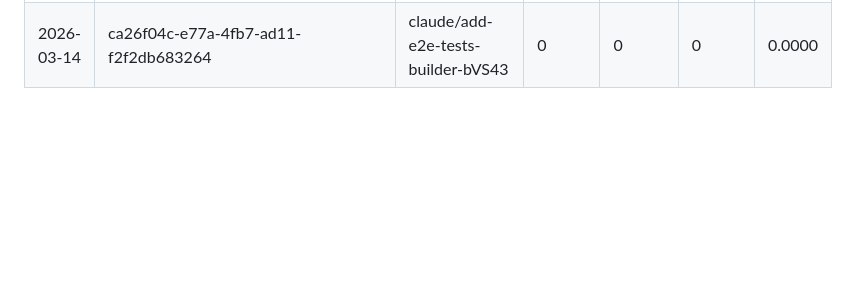
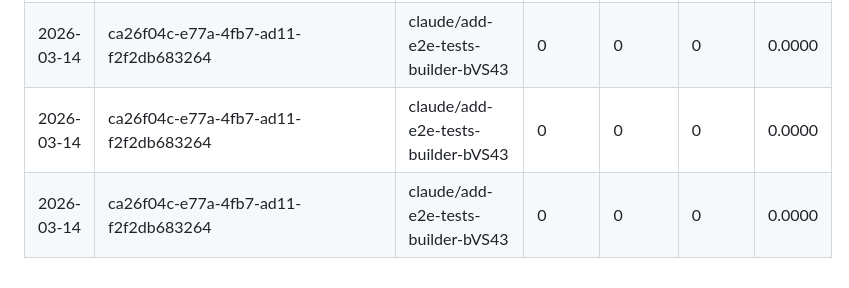
Before and after one commit to ksyed0/TerminOS, a Markdown page: Docs/AI_COST_LOG.md, the part around the change. Drawn GitHub-style; blank space fills up the shorter version.

Commit message:
chore: update AI cost log
https://claude.ai/code/session_01WeddV2Nc3XVQxMbvvZdQyG

```diff
--- a/Docs/AI_COST_LOG.md
+++ b/Docs/AI_COST_LOG.md
@@ -31,3 +31,5 @@ Updated automatically by the Claude Code stop hook (`tools/capture-cost.js`).
 | 2026-03-14 | ca26f04c-e77a-4fb7-ad11-f2f2db683264 | claude/add-e2e-tests-builder-bVS43 | 0 | 0 | 0 | 0.0000 |
 | 2026-03-14 | ca26f04c-e77a-4fb7-ad11-f2f2db683264 | claude/add-e2e-tests-builder-bVS43 | 0 | 0 | 0 | 0.0000 |
 | 2026-03-14 | ca26f04c-e77a-4fb7-ad11-f2f2db683264 | claude/add-e2e-tests-builder-bVS43 | 0 | 0 | 0 | 0.0000 |
+| 2026-03-14 | ca26f04c-e77a-4fb7-ad11-f2f2db683264 | claude/add-e2e-tests-builder-bVS43 | 0 | 0 | 0 | 0.0000 |
+| 2026-03-14 | ca26f04c-e77a-4fb7-ad11-f2f2db683264 | claude/add-e2e-tests-builder-bVS43 | 0 | 0 | 0 | 0.0000 |
```
